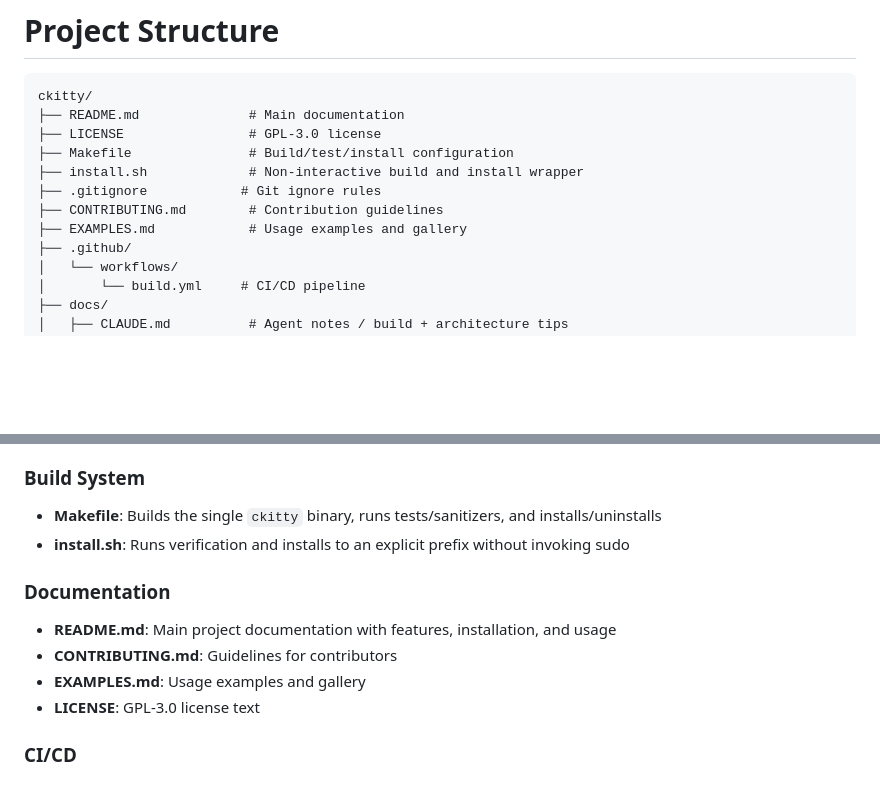
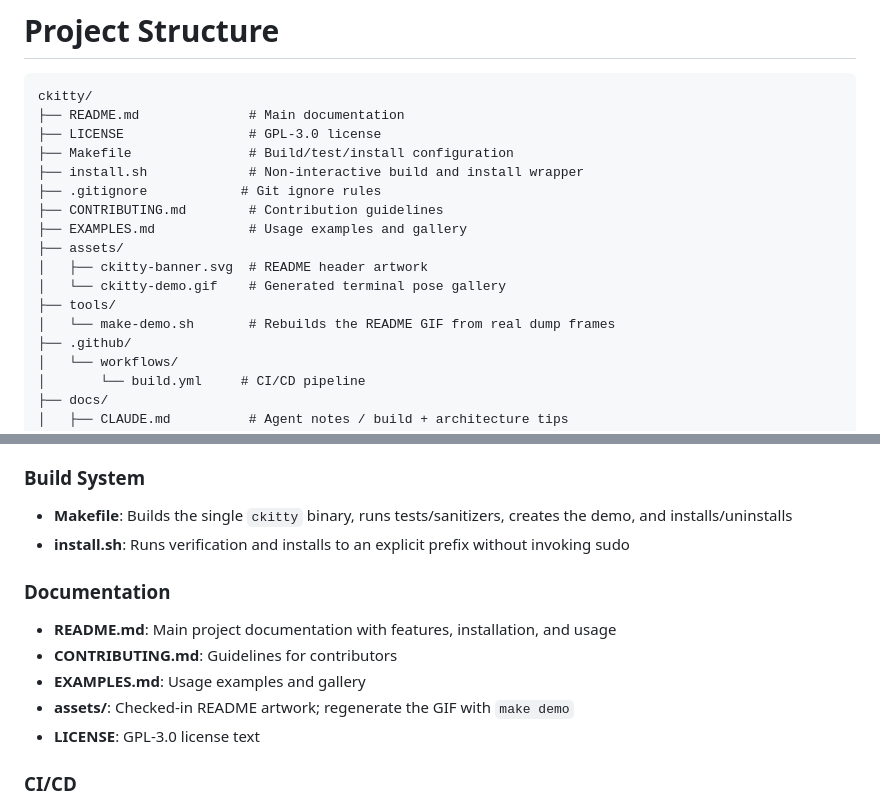
Before and after one commit to fortunexbt/ckitty, a Markdown page: docs/PROJECT_STRUCTURE.md, 2 parts joined by grey strips. Drawn GitHub-style; blank space fills up the shorter version.

```diff
--- a/docs/PROJECT_STRUCTURE.md
+++ b/docs/PROJECT_STRUCTURE.md
@@ -9,6 +9,11 @@ ckitty/
 ├── .gitignore            # Git ignore rules
 ├── CONTRIBUTING.md        # Contribution guidelines
 ├── EXAMPLES.md            # Usage examples and gallery
+├── assets/
+│   ├── ckitty-banner.svg  # README header artwork
+│   └── ckitty-demo.gif    # Generated terminal pose gallery
+├── tools/
+│   └── make-demo.sh       # Rebuilds the README GIF from real dump frames
 ├── .github/
 │   └── workflows/
 │       └── build.yml     # CI/CD pipeline
@@ -34,7 +39,7 @@ ckitty/
 
 ### Build System
 
-- **Makefile**: Builds the single `ckitty` binary, runs tests/sanitizers, and installs/uninstalls
+- **Makefile**: Builds the single `ckitty` binary, runs tests/sanitizers, creates the demo, and installs/uninstalls
 - **install.sh**: Runs verification and installs to an explicit prefix without invoking sudo
 
 ### Documentation
@@ -42,6 +47,7 @@ ckitty/
 - **README.md**: Main project documentation with features, installation, and usage
 - **CONTRIBUTING.md**: Guidelines for contributors
 - **EXAMPLES.md**: Usage examples and gallery
+- **assets/**: Checked-in README artwork; regenerate the GIF with `make demo`
 - **LICENSE**: GPL-3.0 license text
 
 ### CI/CD
```
Also changed, not shown: README.md (+5 -1 lines), assets/ckitty-demo.gif (added), 4 other files.
